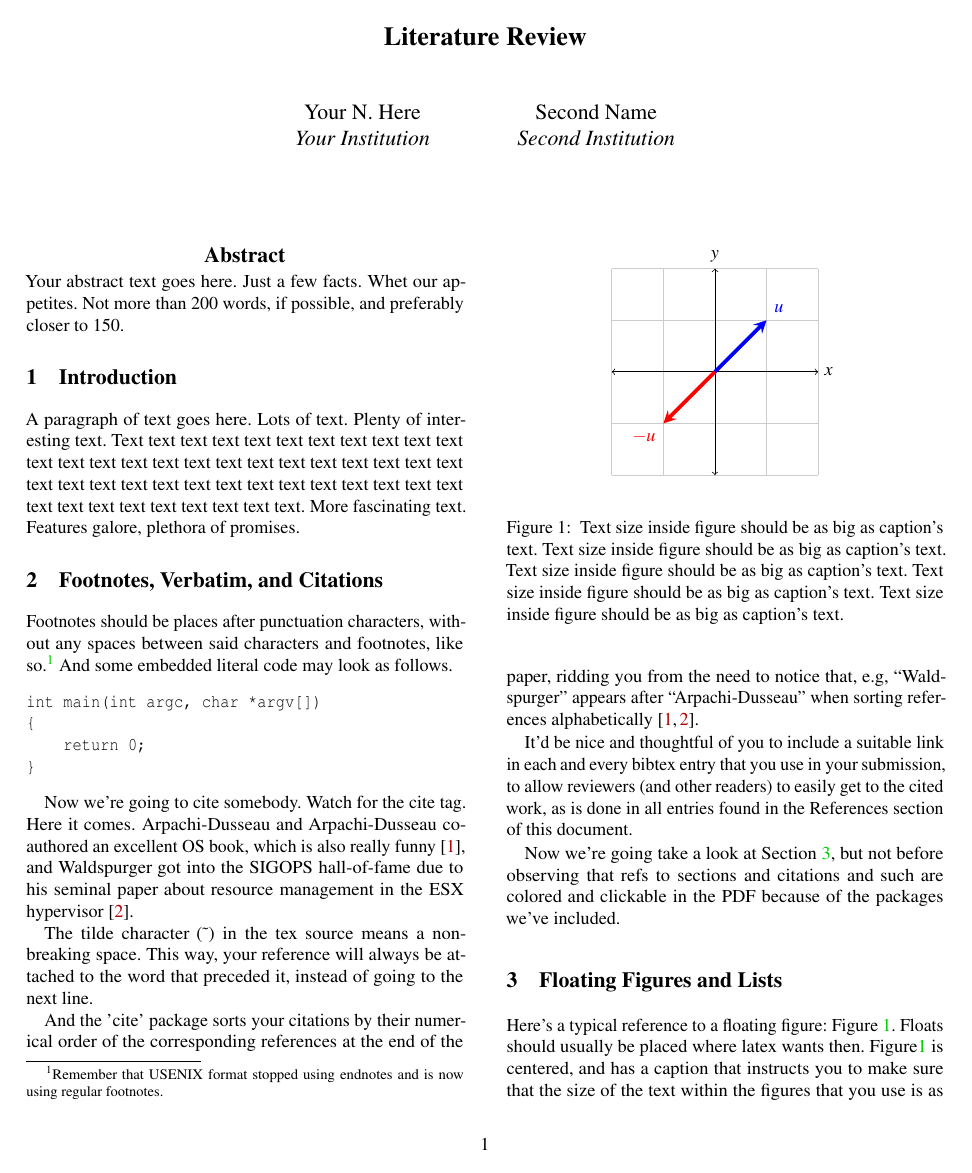
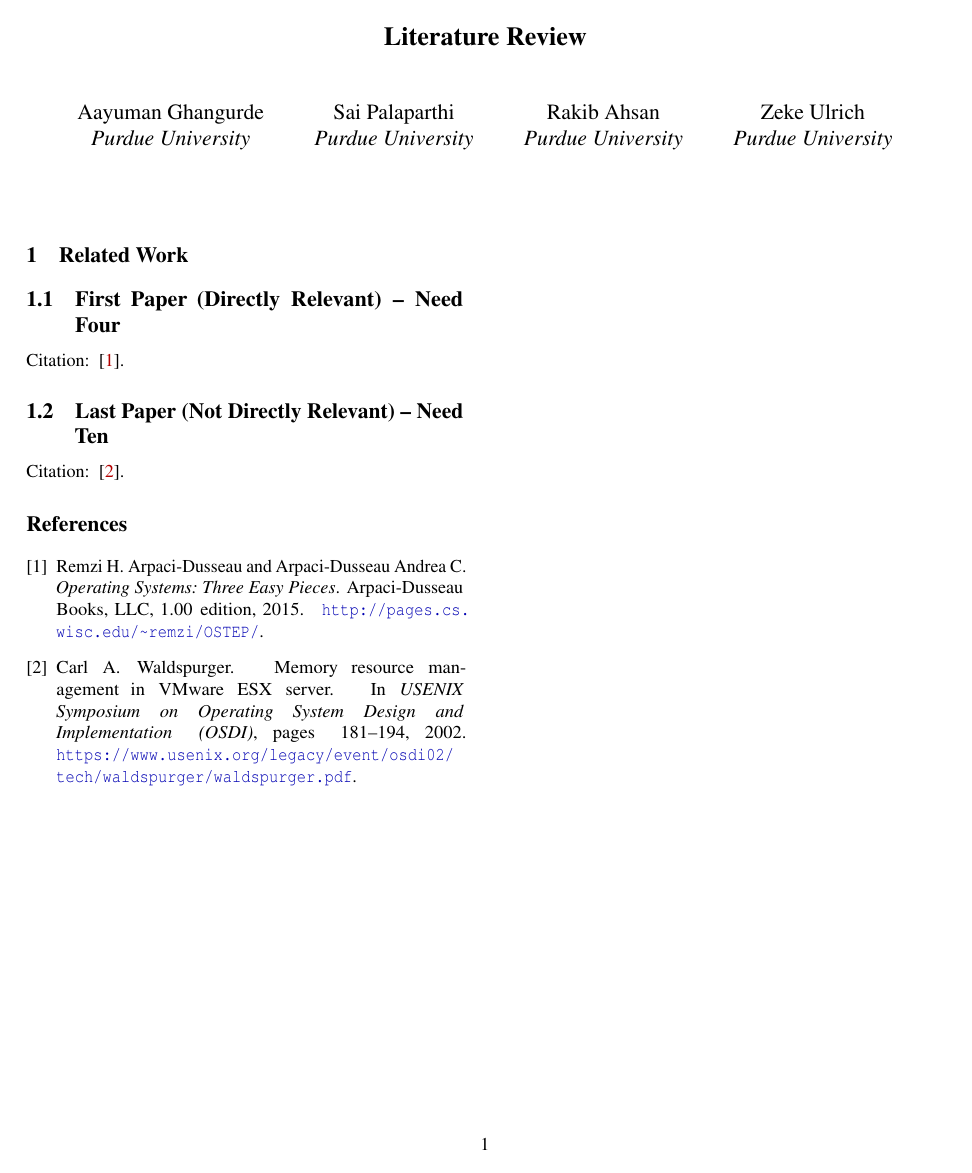
Before and after one commit to zkeulr/ECE50877, a LaTeX document (literature_review/literature_review.tex): page 1 of 2 before the commit and the whole page after it. Compiled offline with pdfLaTeX; a LaTeX package or settings file that is missing is left out.

Commit message:
Literature review start

```diff
--- a/literature_review/literature_review.tex
+++ b/literature_review/literature_review.tex
@@ -90,113 +90,24 @@
 % make title bold and 14 pt font (Latex default is non-bold, 16 pt)
 \title{\Large \bf Literature Review}
 
-%for single author (just remove % characters)
 \author{
-{\rm Your N.\ Here}\\
-Your Institution
-\and
-{\rm Second Name}\\
-Second Institution
-% copy the following lines to add more authors
-% \and
-% {\rm Name}\\
-%Name Institution
-} % end author
+    {\rm Aayuman Ghangurde}\\
+    Purdue University
+    \and
+    {\rm Sai Palaparthi}\\
+    Purdue University
+    \and
+    {\rm Rakib Ahsan}\\
+    Purdue University
+    \and
+    {\rm Zeke Ulrich}\\
+    Purdue University
+}
 
 \maketitle
 
 %-------------------------------------------------------------------------------
-\begin{abstract}
-%-------------------------------------------------------------------------------
-Your abstract text goes here. Just a few facts. Whet our appetites.
-Not more than 200 words, if possible, and preferably closer to 150.
-\end{abstract}
-
-
-%-------------------------------------------------------------------------------
-\section{Introduction}
+\section{Related Work}
 %-------------------------------------------------------------------------------
 
-A paragraph of text goes here. Lots of text. Plenty of interesting
-text. Text text text text text text text text text text text text text
-text text text text text text text text text text text text text text
-text text text text text text text text text text text text text text
-text text text text text text text.
-More fascinating text. Features galore, plethora of promises.
-
-%-------------------------------------------------------------------------------
-\section{Footnotes, Verbatim, and Citations}
-%-------------------------------------------------------------------------------
-
-Footnotes should be places after punctuation characters, without any
-spaces between said characters and footnotes, like so.%
-\footnote{Remember that USENIX format stopped using endnotes and is
-  now using regular footnotes.} And some embedded literal code may
-look as follows.
-
-\begin{verbatim}
-int main(int argc, char *argv[])
-{
-    return 0;
-}
-\end{verbatim}
-
-Now we're going to cite somebody. Watch for the cite tag. Here it
-comes. Arpachi-Dusseau and Arpachi-Dusseau co-authored an excellent OS
-book, which is also really funny~\cite{arpachiDusseau18:osbook}, and
-Waldspurger got into the SIGOPS hall-of-fame due to his seminal paper
-about resource management in the ESX hypervisor~\cite{waldspurger02}.
-
-The tilde character (\~{}) in the tex source means a non-breaking
-space. This way, your reference will always be attached to the word
-that preceded it, instead of going to the next line.
-
-And the 'cite' package sorts your citations by their numerical order
-of the corresponding references at the end of the paper, ridding you
-from the need to notice that, e.g, ``Waldspurger'' appears after
-``Arpachi-Dusseau'' when sorting references
-alphabetically~\cite{waldspurger02,arpachiDusseau18:osbook}.
-
-It'd be nice and thoughtful of you to include a suitable link in each
-and every bibtex entry that you use in your submission, to allow
-reviewers (and other readers) to easily get to the cited work, as is
-done in all entries found in the References section of this document.
-
-Now we're going take a look at Section~\ref{sec:figs}, but not before
-observing that refs to sections and citations and such are colored and
-clickable in the PDF because of the packages we've included.
-
-%-------------------------------------------------------------------------------
-\section{Floating Figures and Lists}
-\label{sec:figs}
-%-------------------------------------------------------------------------------
-
-
-%---------------------------
-\begin{figure}
-\begin{center}
-\begin{tikzpicture}
-  \draw[thin,gray!40] (-2,-2) grid (2,2);
-  \draw[<->] (-2,0)--(2,0) node[right]{$x$};
-  \draw[<->] (0,-2)--(0,2) node[above]{$y$};
-  \draw[line width=2pt,blue,-stealth](0,0)--(1,1)
-        node[anchor=south west]{$\boldsymbol{u}$};
-  \draw[line width=2pt,red,-stealth](0,0)--(-1,-1)
-        node[anchor=north east]{$\boldsymbol{-u}$};
-\end{tikzpicture}
-\end{center}
-\caption{\label{fig:vectors} Text size inside figure should be as big as
-  caption's text. Text size inside figure should be as big as
-  caption's text. Text size inside figure should be as big as
-  caption's text. Text size inside figure should be as big as
-  caption's text. Text size inside figure should be as big as
-  caption's text. }
-\end{figure}
-%% %---------------------------
-
-
-Here's a typical reference to a floating figure:
-Figure~\ref{fig:vectors}. Floats should usually be placed where latex
-wants then. Figure\ref{fig:vectors} is centered, and has a caption
-that instructs you to make sure that the size of the text within the
-figures that you use is as big as (or bigger than) the size of the
+\subsection{First Paper (Directly Relevant) -- Need Four}
@@ -231,8 +114,5 @@ opposed to a new paragraph in its own right.
 %-----------------------------------
 
-People often use \texttt{pdflatex} these days for creating pdf-s from
-tex files via the shell. And \texttt{bibtex}, of course. Works for us.
+Citation: ~\cite{arpachiDusseau18:osbook}.
 
-%-------------------------------------------------------------------------------
-\section*{Acknowledgments}
-%-------------------------------------------------------------------------------
+\subsection{Last Paper (Not Directly Relevant) -- Need Ten}
@@ -239 +120,2 @@ tex files via the shell. And \texttt{bibtex}, of course. Works for us.
 
+Citation: ~\cite{waldspurger02}.
```
Also changed, not shown: literature_review/literature_review.pdf, literature_review/literature_review.tex (41 more changed lines).
